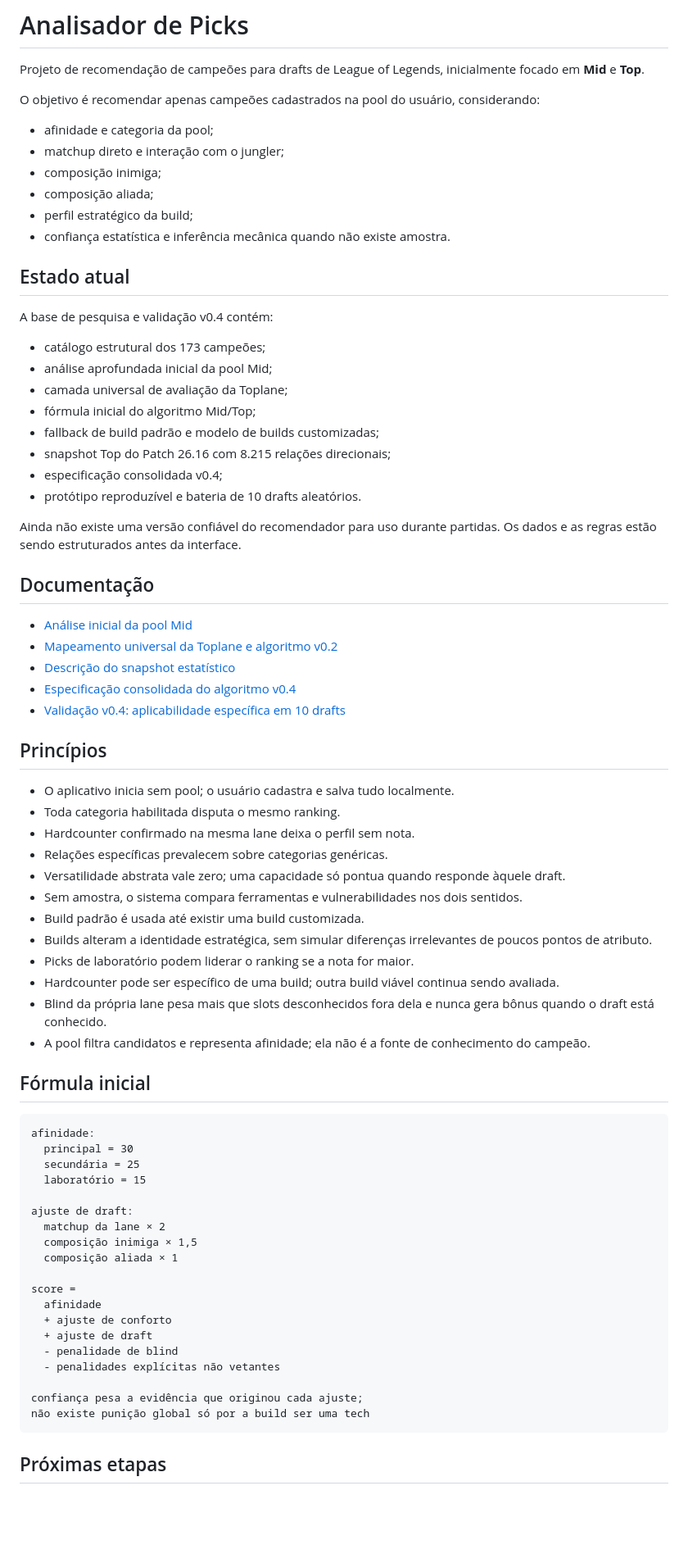
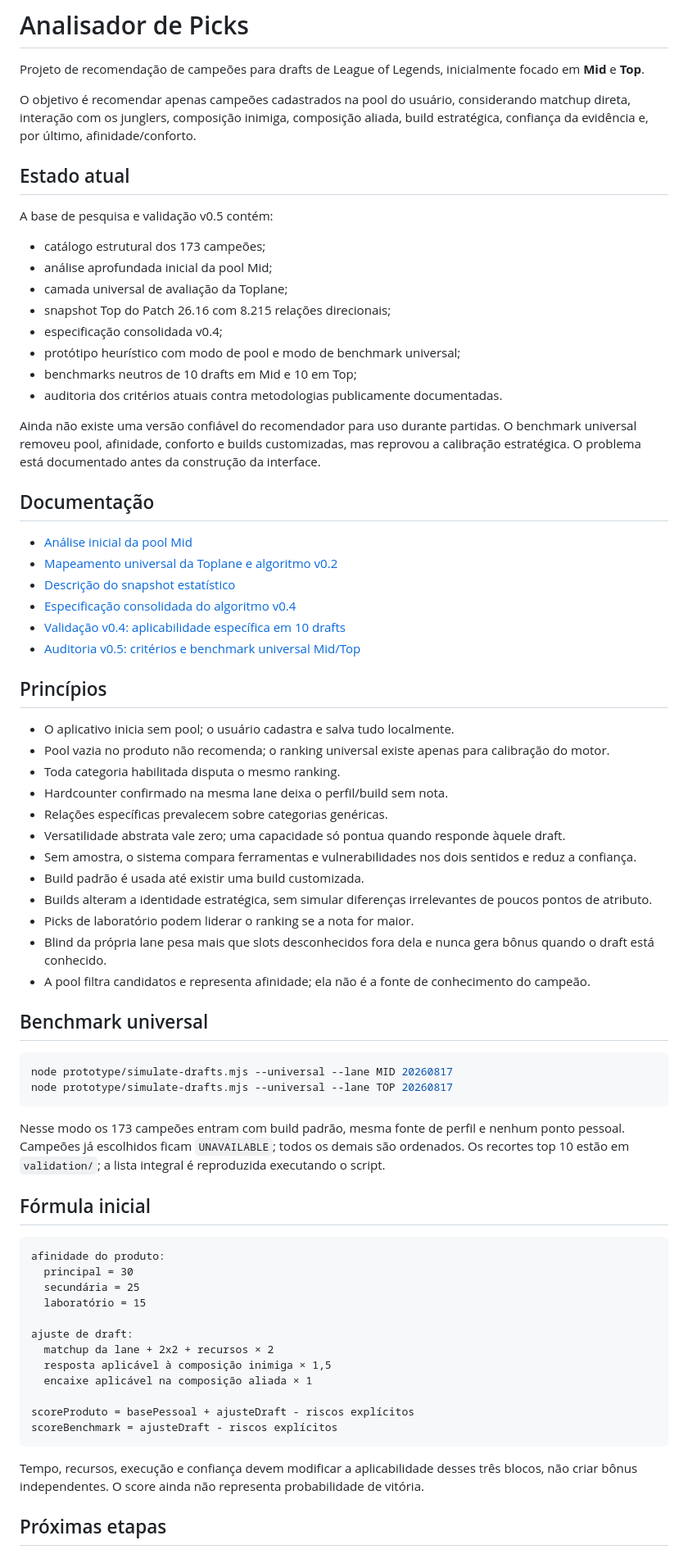
Before and after one commit to LorenzoDToniazzi/analisador-de-picks, a Markdown page: README.md, the part around one of its changes. Shown at 82% size. Drawn GitHub-style; blank space fills up the shorter version.

Commit message:
docs: documenta benchmark universal v0.5

````diff
--- a/README.md
+++ b/README.md
@@ -2,29 +2,22 @@
 
 Projeto de recomendação de campeões para drafts de League of Legends, inicialmente focado em **Mid** e **Top**.
 
-O objetivo é recomendar apenas campeões cadastrados na pool do usuário, considerando:
-
-- afinidade e categoria da pool;
-- matchup direto e interação com o jungler;
-- composição inimiga;
-- composição aliada;
-- perfil estratégico da build;
-- confiança estatística e inferência mecânica quando não existe amostra.
+O objetivo é recomendar apenas campeões cadastrados na pool do usuário, considerando matchup direta, interação com os junglers, composição inimiga, composição aliada, build estratégica, confiança da evidência e, por último, afinidade/conforto.
 
 ## Estado atual
 
-A base de pesquisa e validação v0.4 contém:
+A base de pesquisa e validação v0.5 contém:
 
 - catálogo estrutural dos 173 campeões;
 - análise aprofundada inicial da pool Mid;
 - camada universal de avaliação da Toplane;
-- fórmula inicial do algoritmo Mid/Top;
-- fallback de build padrão e modelo de builds customizadas;
 - snapshot Top do Patch 26.16 com 8.215 relações direcionais;
 - especificação consolidada v0.4;
-- protótipo reproduzível e bateria de 10 drafts aleatórios.
+- protótipo heurístico com modo de pool e modo de benchmark universal;
+- benchmarks neutros de 10 drafts em Mid e 10 em Top;
+- auditoria dos critérios atuais contra metodologias publicamente documentadas.
 
-Ainda não existe uma versão confiável do recomendador para uso durante partidas. Os dados e as regras estão sendo estruturados antes da interface.
+Ainda não existe uma versão confiável do recomendador para uso durante partidas. O benchmark universal removeu pool, afinidade, conforto e builds customizadas, mas reprovou a calibração estratégica. O problema está documentado antes da construção da interface.
 
 ## Documentação
 
@@ -33,45 +26,50 @@ Ainda não existe uma versão confiável do recomendador para uso durante partid
 - [Descrição do snapshot estatístico](data/README.md)
 - [Especificação consolidada do algoritmo v0.4](docs/especificacao-algoritmo-v0.4.md)
 - [Validação v0.4: aplicabilidade específica em 10 drafts](docs/validacao-simulacao-10-drafts-v0.4.md)
+- [Auditoria v0.5: critérios e benchmark universal Mid/Top](docs/auditoria-criterios-benchmark-universal-v0.5.md)
 
 ## Princípios
 
 - O aplicativo inicia sem pool; o usuário cadastra e salva tudo localmente.
+- Pool vazia no produto não recomenda; o ranking universal existe apenas para calibração do motor.
 - Toda categoria habilitada disputa o mesmo ranking.
-- Hardcounter confirmado na mesma lane deixa o perfil sem nota.
+- Hardcounter confirmado na mesma lane deixa o perfil/build sem nota.
 - Relações específicas prevalecem sobre categorias genéricas.
 - Versatilidade abstrata vale zero; uma capacidade só pontua quando responde àquele draft.
-- Sem amostra, o sistema compara ferramentas e vulnerabilidades nos dois sentidos.
+- Sem amostra, o sistema compara ferramentas e vulnerabilidades nos dois sentidos e reduz a confiança.
 - Build padrão é usada até existir uma build customizada.
 - Builds alteram a identidade estratégica, sem simular diferenças irrelevantes de poucos pontos de atributo.
 - Picks de laboratório podem liderar o ranking se a nota for maior.
-- Hardcounter pode ser específico de uma build; outra build viável continua sendo avaliada.
 - Blind da própria lane pesa mais que slots desconhecidos fora dela e nunca gera bônus quando o draft está conhecido.
 - A pool filtra candidatos e representa afinidade; ela não é a fonte de conhecimento do campeão.
+
+## Benchmark universal
+
+```bash
+node prototype/simulate-drafts.mjs --universal --lane MID 20260817
+node prototype/simulate-drafts.mjs --universal --lane TOP 20260817
+```
+
+Nesse modo os 173 campeões entram com build padrão, mesma fonte de perfil e nenhum ponto pessoal. Campeões já escolhidos ficam `UNAVAILABLE`; todos os demais são ordenados. Os recortes top 10 estão em `validation/`; a lista integral é reproduzida executando o script.
 
 ## Fórmula inicial
 
 ```text
-afinidade:
+afinidade do produto:
   principal = 30
   secundária = 25
   laboratório = 15
 
 ajuste de draft:
-  matchup da lane × 2
-  composição inimiga × 1,5
-  composição aliada × 1
+  matchup da lane + 2x2 + recursos × 2
+  resposta aplicável à composição inimiga × 1,5
+  encaixe aplicável na composição aliada × 1
 
-score =
-  afinidade
-  + ajuste de conforto
-  + ajuste de draft
-  - penalidade de blind
-  - penalidades explícitas não vetantes
+scoreProduto = basePessoal + ajusteDraft - riscos explícitos
+scoreBenchmark = ajusteDraft - riscos explícitos
+```
 
-confiança pesa a evidência que originou cada ajuste;
-não existe punição global só por a build ser uma tech
-```
+Tempo, recursos, execução e confiança devem modificar a aplicabilidade desses três blocos, não criar bônus independentes. O score ainda não representa probabilidade de vitória.
 
 ## Próximas etapas
 
````
Also changed, not shown: other parts of README.md (+7 -6 lines).
